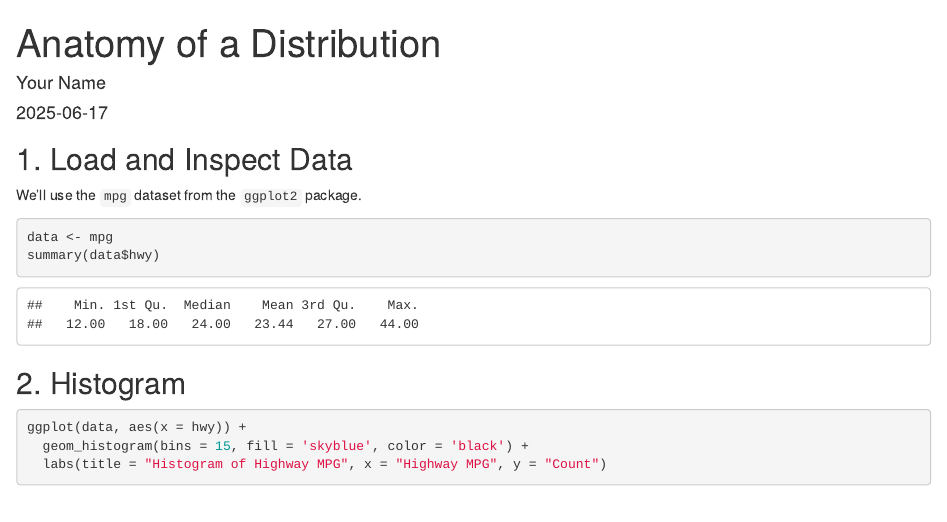
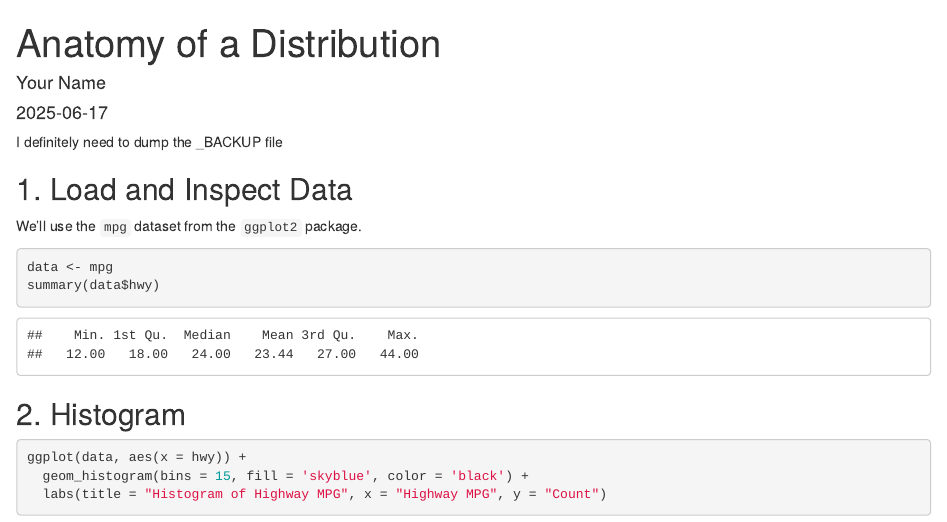
Before and after one commit to low-end-venture/Portfolio, an R Markdown document (Anatomy of a distribution.Rmd): the page in a window 1100 px wide, from its top. Rendered offline with R 4.5, knitr and Pandoc, with nearby package versions.

Commit message:
chore: notated that I need to migrate all information to original file.

````diff
--- a/Anatomy of a distribution.Rmd
+++ b/Anatomy of a distribution.Rmd
@@ -17,6 +17,9 @@ library(tidyverse)
 library(ggplot2)
 library(e1071)  # For skewness and kurtosis
 ```
+
+I definitely need to dump the _BACKUP file
+
 
 ## 1. Load and Inspect Data
 We'll use the `mpg` dataset from the `ggplot2` package.
````
